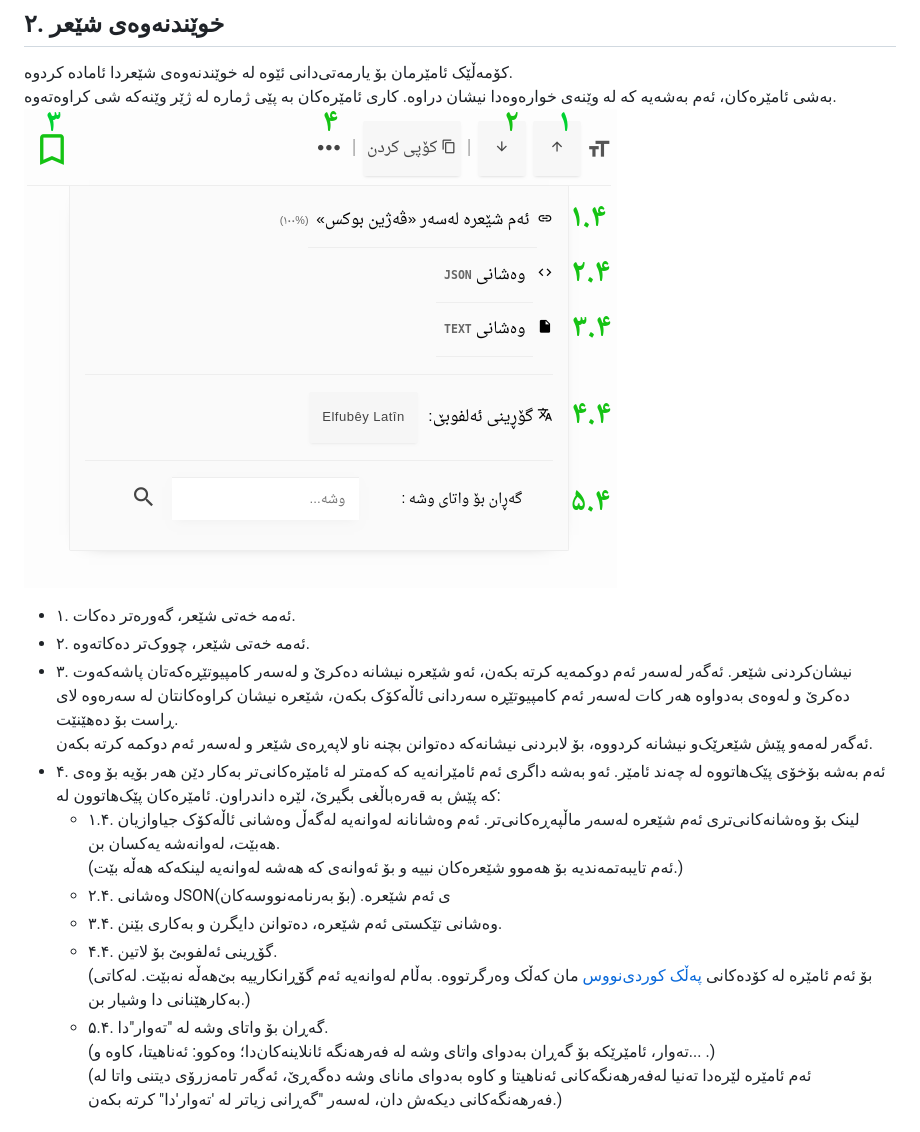
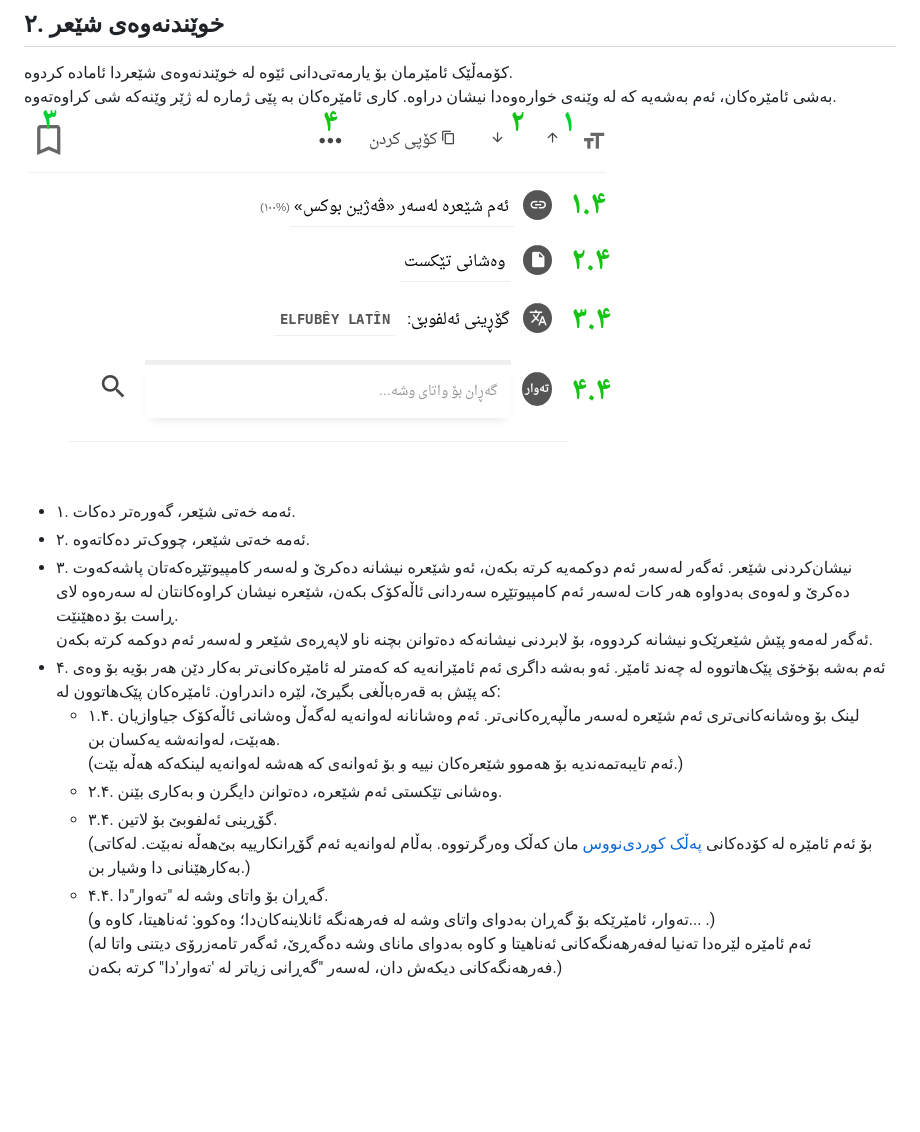
Before and after one commit to allekok/allekok-website, a Markdown page: manual/manual.md, the part around the change. Rendered like a GitHub page; pictures changed too: manual/toolbar.png; blank space fills up the shorter version.

```diff
--- a/manual/manual.md
+++ b/manual/manual.md
@@ -35,11 +35,10 @@
 - ۴. ئەم بەشە بۆخۆی پێک‌هاتووە لە چەند ئامێر. ئەو بەشە داگری ئەم ئامێرانەیە کە کەمتر لە ئامێرەکانی‌تر بەکار دێن هەر بۆیە بۆ وەی کە پێش بە قەرەباڵغی بگیرێ، لێرە داندراون. ئامێرەکان پێک‌هاتوون لە:
 	- ۱.۴. لینک بۆ وەشانەکانی‌تری ئەم شێعرە لەسەر ماڵپەڕەکانی‌تر. ئەم وەشانانە لەوانەیە لەگەڵ وەشانی ئاڵەکۆک جیاوازیان هەبێت، لەوانەشە یەکسان بن.
 (ئەم تایبەتمەندیە بۆ هەموو شێعرەکان نییە و بۆ ئەوانەی کە هەشە لەوانەیە لینکەکە هەڵە بێت.)
-	- ۲.۴. وەشانی JSONی ئەم شێعرە. (بۆ بەرنامەنووسەکان)
-	- ۳.۴. وەشانی تێکستی ئەم شێعرە، دەتوانن دایگرن و بەکاری بێنن.
-	- ۴.۴. گۆڕینی ئەلفوبێ بۆ لاتین.
+	- ۲.۴. وەشانی تێکستی ئەم شێعرە، دەتوانن دایگرن و بەکاری بێنن.
+	- ۳.۴. گۆڕینی ئەلفوبێ بۆ لاتین.
 (بۆ ئەم ئامێرە لە کۆدەکانی [پەڵک کوردی‌نووس](/kurdi-nus/kurdi-nus-kurdish.html) مان کەڵک وەرگرتووە. بەڵام لەوانەیە ئەم گۆڕانکارییە بێ‌هەڵە نەبێت. لەکاتی بەکارهێنانی دا وشیار بن.)
-	- ۵.۴. گەڕان بۆ واتای وشە لە "تەوار"دا.
+	- ۴.۴. گەڕان بۆ واتای وشە لە "تەوار"دا.
 (تەوار، ئامێرێکە بۆ گەڕان بەدوای واتای وشە لە فەرهەنگە ئانلاینەکان‌دا؛ وەکوو: ئەناهیتا، کاوە و... .)
 (ئەم ئامێرە لێرەدا تەنیا لەفەرهەنگەکانی ئەناهیتا و کاوە بەدوای مانای وشە دەگەڕێ، ئەگەر تامەزرۆی دیتنی واتا لە فەرهەنگەکانی دیکەش دان، لەسەر "گەڕانی زیاتر لە 'تەوار'دا" کرتە بکەن.)
 
```
Also changed, not shown: 3 other files.
